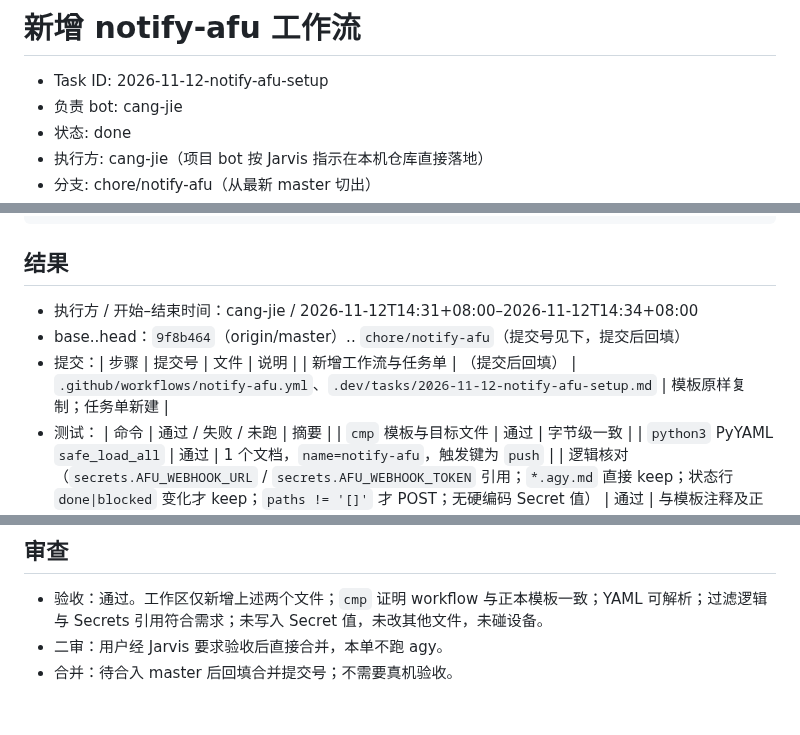
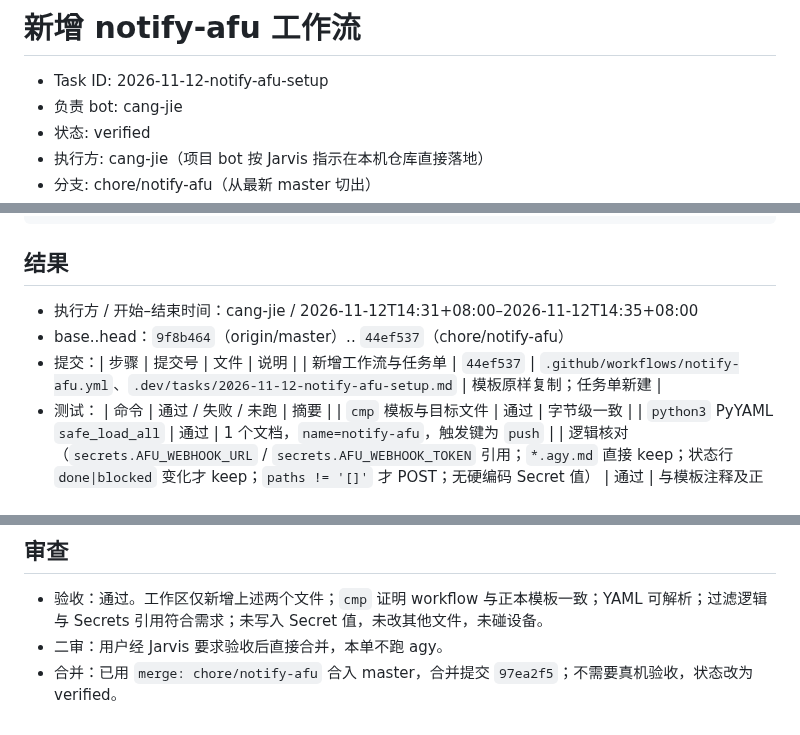
Before and after one commit to bbq191/cang-jie, a Markdown page: .dev/tasks/2026-11-12-notify-afu-setup.md, 3 parts joined by grey strips. GitHub-like rendering.

Commit message:
chore(tasks): 回填 2026-11-12-notify-afu-setup 合并号并标为 verified
任务已合入 master（97ea2f5），不需要真机验收，按工作流改为 verified。

````diff
--- a/.dev/tasks/2026-11-12-notify-afu-setup.md
+++ b/.dev/tasks/2026-11-12-notify-afu-setup.md
@@ -2,6 +2,6 @@
 
 - Task ID: 2026-11-12-notify-afu-setup
 - 负责 bot: cang-jie
-- 状态: done
+- 状态: verified
 - 执行方: cang-jie（项目 bot 按 Jarvis 指示在本机仓库直接落地）
 - 分支: chore/notify-afu（从最新 master 切出）
@@ -48,10 +48,10 @@
 ```
 
 ## 结果
-- 执行方 / 开始–结束时间：cang-jie / 2026-11-12T14:31+08:00–2026-11-12T14:34+08:00
-- base..head：`9f8b464`（origin/master）.. `chore/notify-afu`（提交号见下，提交后回填）
+- 执行方 / 开始–结束时间：cang-jie / 2026-11-12T14:31+08:00–2026-11-12T14:35+08:00
+- base..head：`9f8b464`（origin/master）.. `44ef537`（chore/notify-afu）
 - 提交：| 步骤 | 提交号 | 文件 | 说明 |
-  | 新增工作流与任务单 | （提交后回填） | `.github/workflows/notify-afu.yml`、`.dev/tasks/2026-11-12-notify-afu-setup.md` | 模板原样复制；任务单新建 |
+  | 新增工作流与任务单 | `44ef537` | `.github/workflows/notify-afu.yml`、`.dev/tasks/2026-11-12-notify-afu-setup.md` | 模板原样复制；任务单新建 |
 - 测试：
   | 命令 | 通过 / 失败 / 未跑 | 摘要 |
   | `cmp` 模板与目标文件 | 通过 | 字节级一致 |
@@ -65,4 +65,4 @@
 ## 审查
 - 验收：通过。工作区仅新增上述两个文件；`cmp` 证明 workflow 与正本模板一致；YAML 可解析；过滤逻辑与 Secrets 引用符合需求；未写入 Secret 值，未改其他文件，未碰设备。
 - 二审：用户经 Jarvis 要求验收后直接合并，本单不跑 agy。
-- 合并：待合入 master 后回填合并提交号；不需要真机验收。
+- 合并：已用 `merge: chore/notify-afu` 合入 master，合并提交 `97ea2f5`；不需要真机验收，状态改为 verified。
````
Also changed, not shown: other parts of .dev/tasks/2026-11-12-notify-afu-setup.md (+1 -1 lines).
